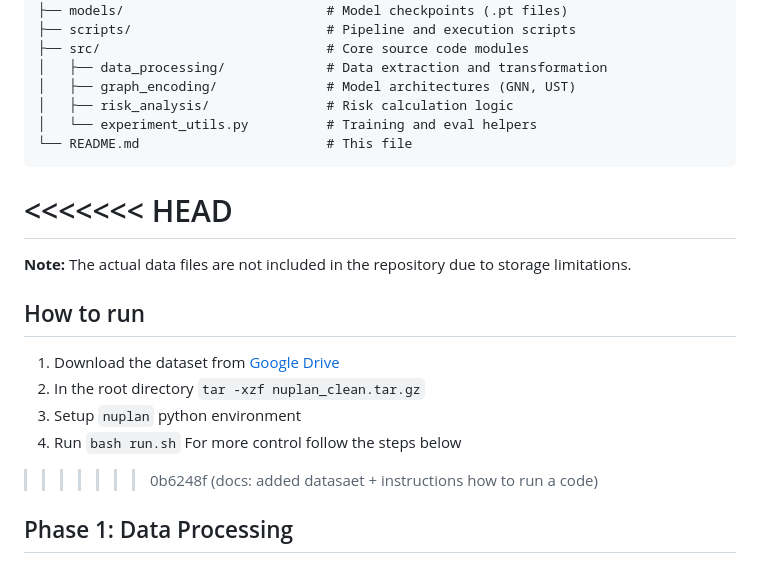
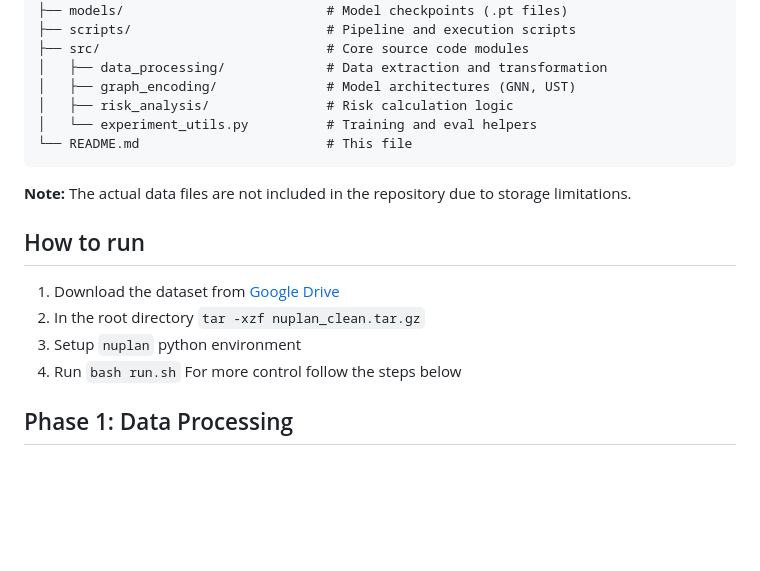
Before and after one commit to mtalonso-research/Traffic_Semantic_Graphs, a Markdown page: README.md, the part around the change. GitHub-like rendering; blank space fills up the shorter version.

````diff
--- a/README.md
+++ b/README.md
@@ -95,8 +95,6 @@ TRAFFIC_SEMANTIC_GRAPHS/
 │   └── experiment_utils.py          # Training and eval helpers
 └── README.md                        # This file
 ```
-<<<<<<< HEAD
-=======
 **Note:** The actual data files are not included in the repository due to storage limitations.
 ## How to run
 1. Download the dataset from [Google Drive](https://drive.google.com/file/d/1PRaol3vGN9_hElHU948hU_PghBrHng5c/view?usp=sharing)
@@ -104,7 +102,6 @@ TRAFFIC_SEMANTIC_GRAPHS/
 3. Setup `nuplan` python environment
 3. Run `bash run.sh`
 For more control follow the steps below
->>>>>>> 0b6248f (docs: added datasaet + instructions how to run a code)
 
 ## Phase 1: Data Processing
 
````
